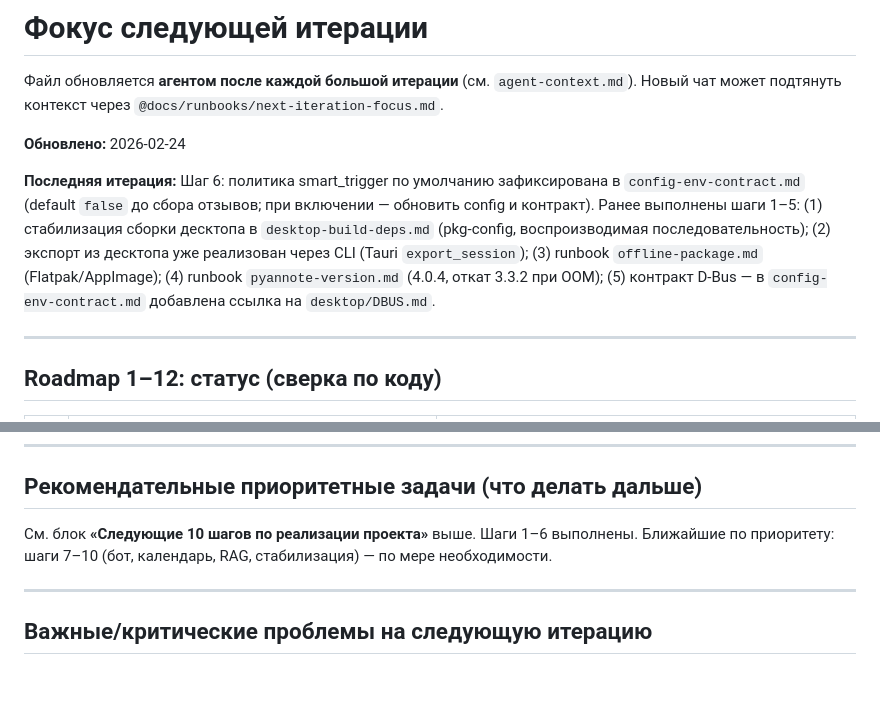
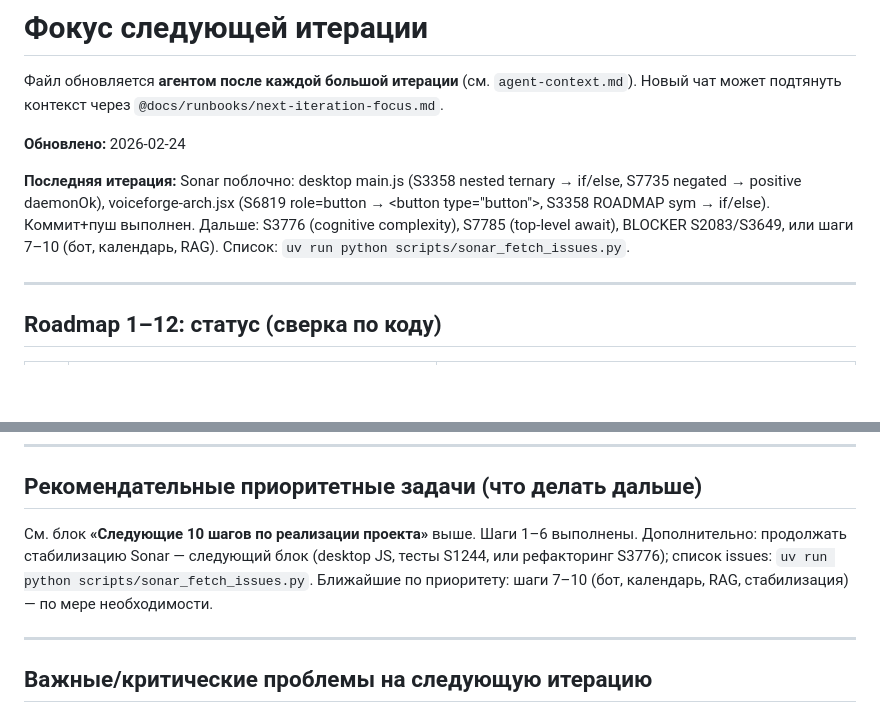
Before and after one commit to iurii-izman/voiceforge, a Markdown page: docs/runbooks/next-iteration-focus.md, 2 parts joined by grey strips. GitHub-like rendering; blank space fills up the shorter version.

Commit message:
docs: next-iteration-focus — последняя итерация Sonar (desktop/arch)
Co-authored-by: Cursor <cursoragent@cursor.com>

```diff
--- a/docs/runbooks/next-iteration-focus.md
+++ b/docs/runbooks/next-iteration-focus.md
@@ -4,7 +4,7 @@
 
 **Обновлено:** 2026-02-24
 
-**Последняя итерация:** Шаг 6: политика smart_trigger по умолчанию зафиксирована в `config-env-contract.md` (default `false` до сбора отзывов; при включении — обновить config и контракт). Ранее выполнены шаги 1–5: (1) стабилизация сборки десктопа в `desktop-build-deps.md` (pkg-config, воспроизводимая последовательность); (2) экспорт из десктопа уже реализован через CLI (Tauri `export_session`); (3) runbook `offline-package.md` (Flatpak/AppImage); (4) runbook `pyannote-version.md` (4.0.4, откат 3.3.2 при OOM); (5) контракт D-Bus — в `config-env-contract.md` добавлена ссылка на `desktop/DBUS.md`.
+**Последняя итерация:** Sonar поблочно: desktop main.js (S3358 nested ternary → if/else, S7735 negated → positive daemonOk), voiceforge-arch.jsx (S6819 role=button → \<button type="button">, S3358 ROADMAP sym → if/else). Коммит+пуш выполнен. Дальше: S3776 (cognitive complexity), S7785 (top-level await), BLOCKER S2083/S3649, или шаги 7–10 (бот, календарь, RAG). Список: `uv run python scripts/sonar_fetch_issues.py`.
 
 ---
 
@@ -54,7 +54,7 @@
 
 ## Рекомендательные приоритетные задачи (что делать дальше)
 
-См. блок **«Следующие 10 шагов по реализации проекта»** выше. Шаги 1–6 выполнены. Ближайшие по приоритету: шаги 7–10 (бот, календарь, RAG, стабилизация) — по мере необходимости.
+См. блок **«Следующие 10 шагов по реализации проекта»** выше. Шаги 1–6 выполнены. Дополнительно: продолжать стабилизацию Sonar — следующий блок (desktop JS, тесты S1244, или рефакторинг S3776); список issues: `uv run python scripts/sonar_fetch_issues.py`. Ближайшие по приоритету: шаги 7–10 (бот, календарь, RAG, стабилизация) — по мере необходимости.
 
 ---
 
```
